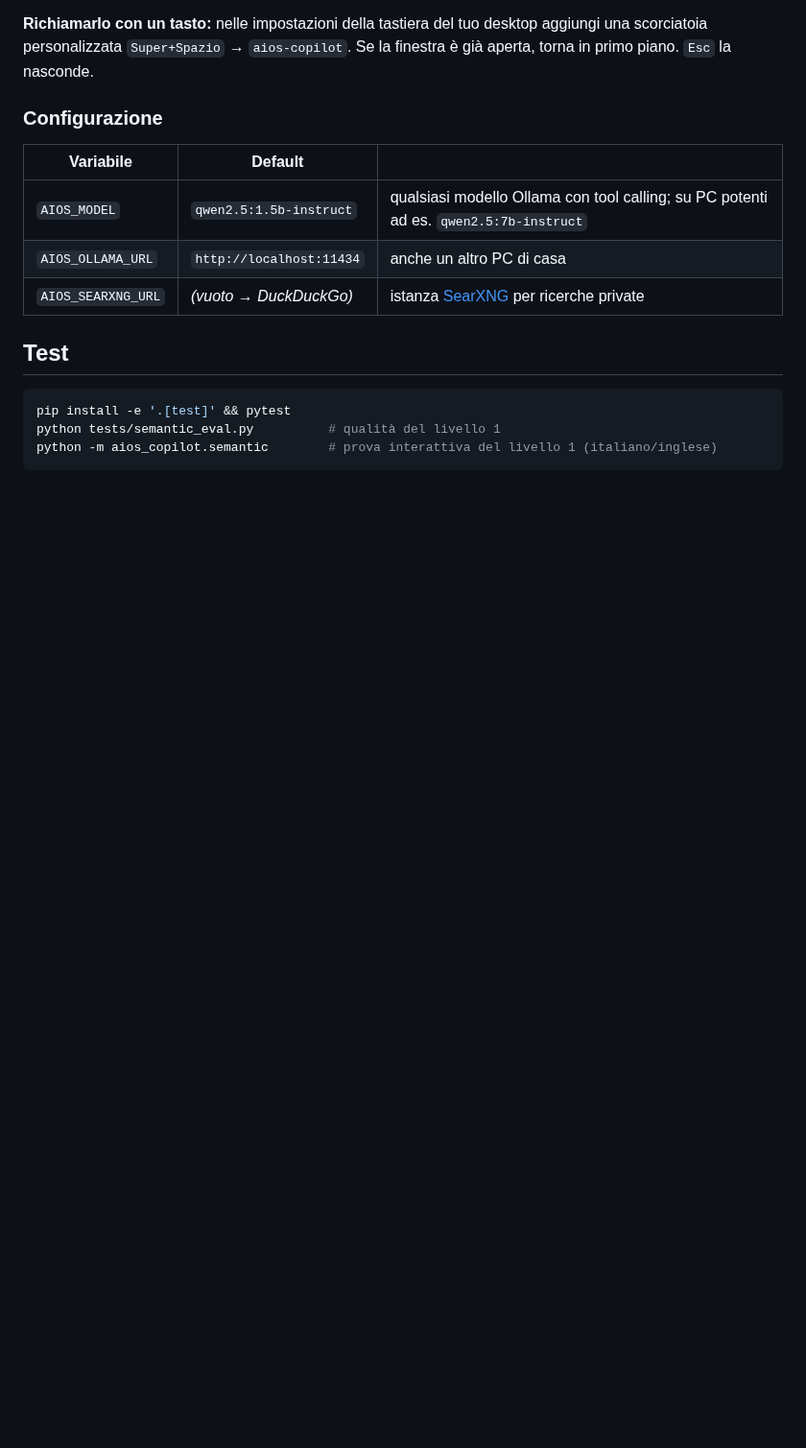
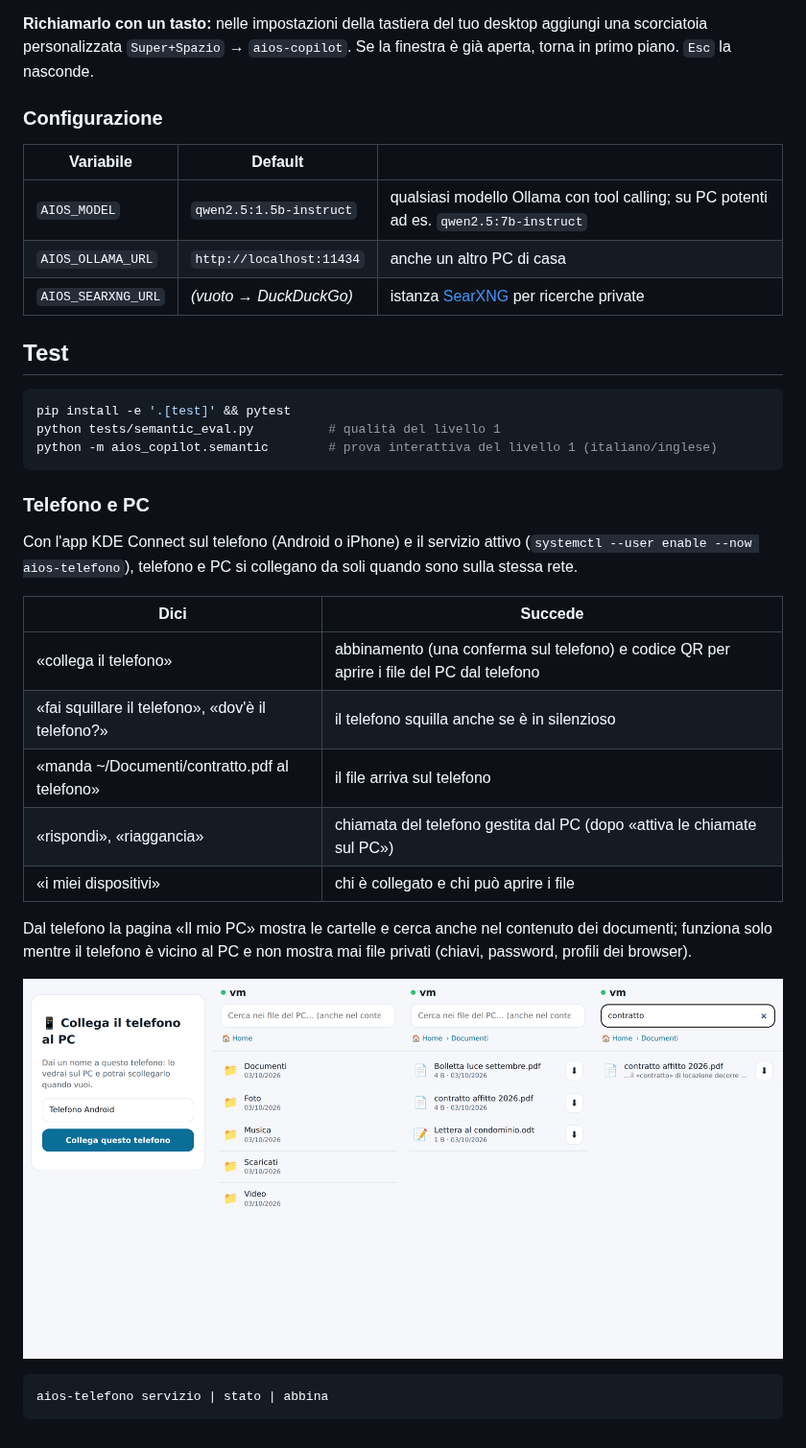
Before and after one commit to davidecatellani/aios, a Markdown page: copilot/README.md, the part around the change. Shown at 96% size. GitHub-like rendering; pictures changed too: docs/img/telefono.png (added); blank space fills up the shorter version.

````diff
--- a/copilot/README.md
+++ b/copilot/README.md
@@ -304,3 +304,27 @@ pip install -e '.[test]' && pytest
 python tests/semantic_eval.py          # qualità del livello 1
 python -m aios_copilot.semantic        # prova interattiva del livello 1 (italiano/inglese)
 ```
+
+### Telefono e PC
+
+Con l'app KDE Connect sul telefono (Android o iPhone) e il servizio attivo
+(`systemctl --user enable --now aios-telefono`), telefono e PC si collegano da soli
+quando sono sulla stessa rete.
+
+| Dici | Succede |
+|---|---|
+| «collega il telefono» | abbinamento (una conferma sul telefono) e codice QR per aprire i file del PC dal telefono |
+| «fai squillare il telefono», «dov'è il telefono?» | il telefono squilla anche se è in silenzioso |
+| «manda ~/Documenti/contratto.pdf al telefono» | il file arriva sul telefono |
+| «rispondi», «riaggancia» | chiamata del telefono gestita dal PC (dopo «attiva le chiamate sul PC») |
+| «i miei dispositivi» | chi è collegato e chi può aprire i file |
+
+Dal telefono la pagina «Il mio PC» mostra le cartelle e cerca anche nel contenuto
+dei documenti; funziona solo mentre il telefono è vicino al PC e non mostra mai file
+privati (chiavi, password, profili dei browser).
+
+![La pagina «Il mio PC» sul telefono](../docs/img/telefono.png)
+
+```bash
+aios-telefono servizio | stato | abbina
+```
````
Also changed, not shown: docs/ARCHITECTURE.md (+26 -9 lines), 11 other files.
